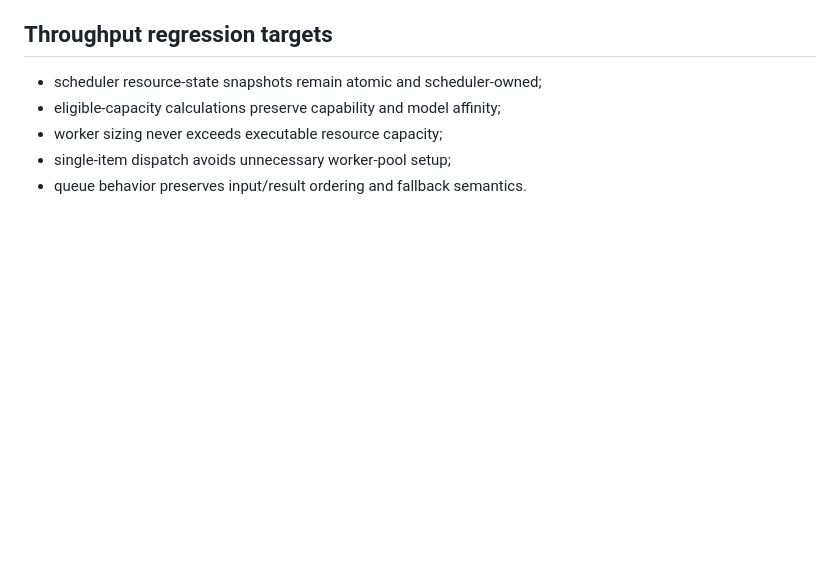
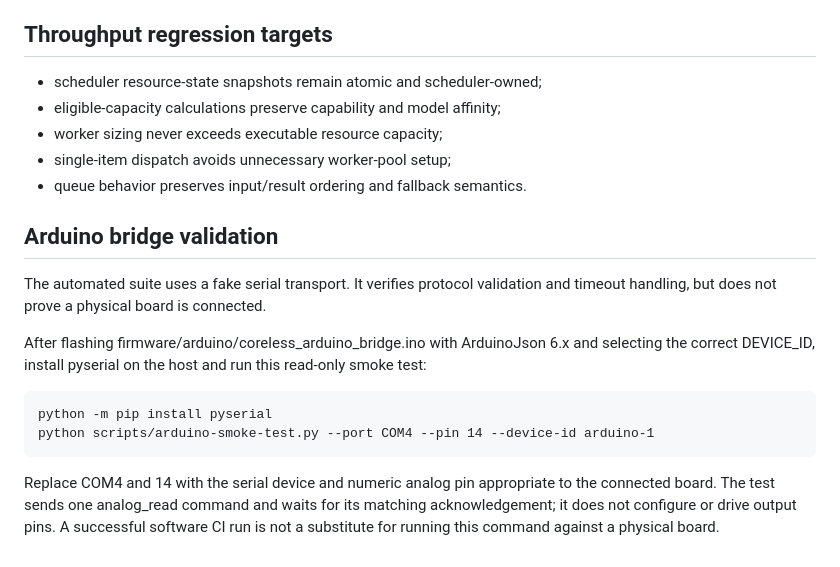
Before and after one commit to buccees/Coreless-64, a Markdown page: TESTING.md, the part around the change. Rendered like a GitHub page; blank space fills up the shorter version.

Commit message:
Document physical Arduino smoke-test procedure

```diff
--- a/TESTING.md
+++ b/TESTING.md
@@ -85,3 +85,15 @@ This is an optimization layer over the existing Coreless machine architecture, n
 - worker sizing never exceeds executable resource capacity;
 - single-item dispatch avoids unnecessary worker-pool setup;
 - queue behavior preserves input/result ordering and fallback semantics.
+
+
+## Arduino bridge validation
+
+The automated suite uses a fake serial transport. It verifies protocol validation and timeout handling, but does not prove a physical board is connected.
+
+After flashing firmware/arduino/coreless_arduino_bridge.ino with ArduinoJson 6.x and selecting the correct DEVICE_ID, install pyserial on the host and run this read-only smoke test:
+
+    python -m pip install pyserial
+    python scripts/arduino-smoke-test.py --port COM4 --pin 14 --device-id arduino-1
+
+Replace COM4 and 14 with the serial device and numeric analog pin appropriate to the connected board. The test sends one analog_read command and waits for its matching acknowledgement; it does not configure or drive output pins. A successful software CI run is not a substitute for running this command against a physical board.
```
